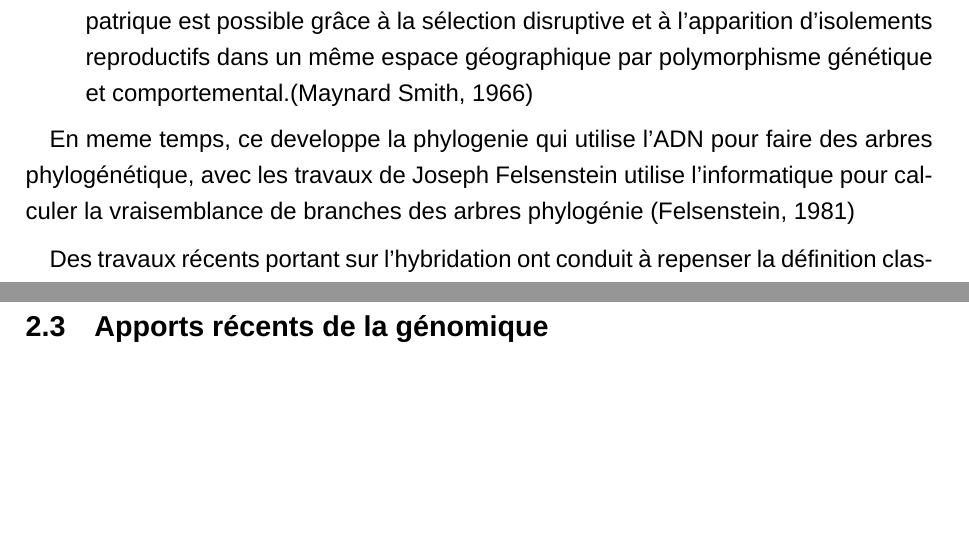
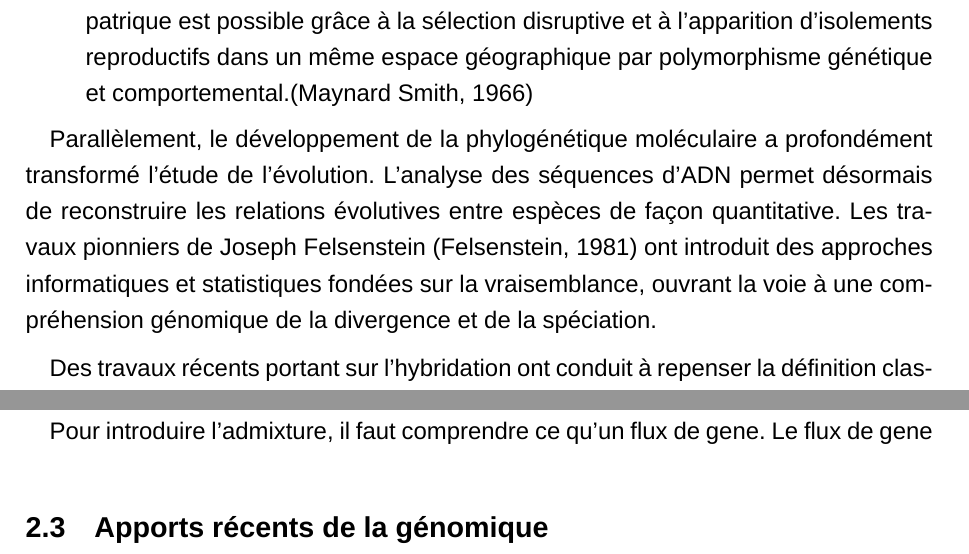
Before and after one commit to FLEQUELLEC/revue_MG2E, a LaTeX paper (main.tex): two parts of pages 5 and 6 of 10, joined at a grey line, cut so that both start at the same text, the shorter picture padded with empty space. Compiled offline with XeLaTeX; a missing font is replaced by an installed copy or a similar font.

Commit message:
debut sous partie admixture

```diff
--- a/main.tex
+++ b/main.tex
@@ -95,7 +95,8 @@ la notion de speciation se developpe encore, dans les années 60-80, les travaux
           polymorphisme génétique et comportemental.\parencite{maynardsmith1966sympatric}
 \end{itemize}
 
-En meme temps, ce developpe la phylogenie qui utilise l'ADN pour faire des arbres phylogénétique, avec les travaux de Joseph Felsenstein  utilise l'informatique pour calculer la vraisemblance de branches des arbres phylogénie \parencite{felsenstein1981evolutionary}% A completer
+Parallèlement, le développement de la phylogénétique moléculaire a profondément transformé l’étude de l’évolution.
+L’analyse des séquences d’ADN permet désormais de reconstruire les relations évolutives entre espèces de façon quantitative. Les travaux pionniers de Joseph Felsenstein \parencite{felsenstein1981evolutionary} ont introduit des approches informatiques et statistiques fondées sur la vraisemblance, ouvrant la voie à une compréhension génomique de la divergence et de la spéciation.
 
 Des travaux récents portant sur l’hybridation ont conduit à repenser la définition classique de la spéciation, en la rendant moins dépendante de la notion d’isolement reproductif strict. L’article de \textcite{schumer2018natural} illustre cette évolution en montrant la complexité du concept d’espèce et du processus de spéciation. Pour ces auteurs, la spéciation est un processus évolutif continu, au sein duquel des barrières reproductives partielles coexistent avec des échanges de gènes entre lignées.
 L’isolement reproductif n’est donc pas absolu, et l’hybridation fait partie intégrante de l’histoire évolutive des espèces. Les auteurs concluent que l’hybridation ne contredit pas la spéciation ; au contraire, elle en révèle la nature dynamique et graduelle, dont les effets dépendent notamment du taux de recombinaison génétique au sein des génomes hybrides.
@@ -107,6 +108,8 @@ Dans cette optique, l’admixture émerge comme un mécanisme central, capable
 \subsection{L’admixture comme processus évolutif}
 % Flux de gènes, hybridation, introgression adaptative.
 % Effets possibles : homogénéisation vs innovation génétique.
+Pour introduire l'admixture, il faut comprendre ce qu'un flux de gene.
+Le flux de gene
 \subsection{Apports récents de la génomique}
 % Comment les approches génomiques permettent d’estimer la divergence et le flux de gènes.
 % Exemples de méthodes : D-statistics, MSMC2, ABC-RF, etc.
```
Also changed, not shown: main.pdf, 2 other files.
